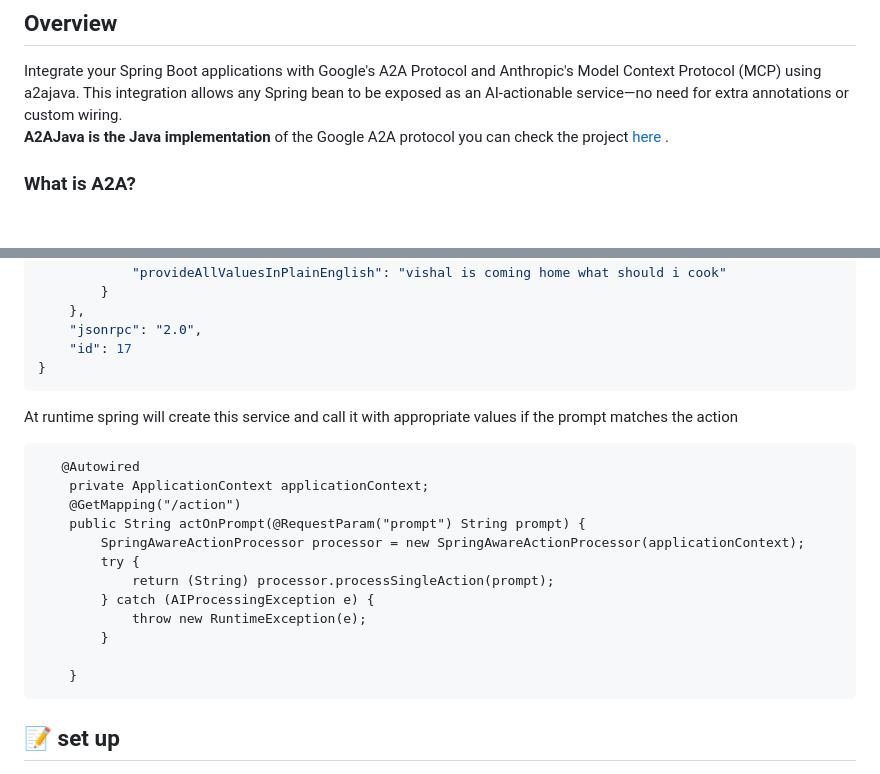
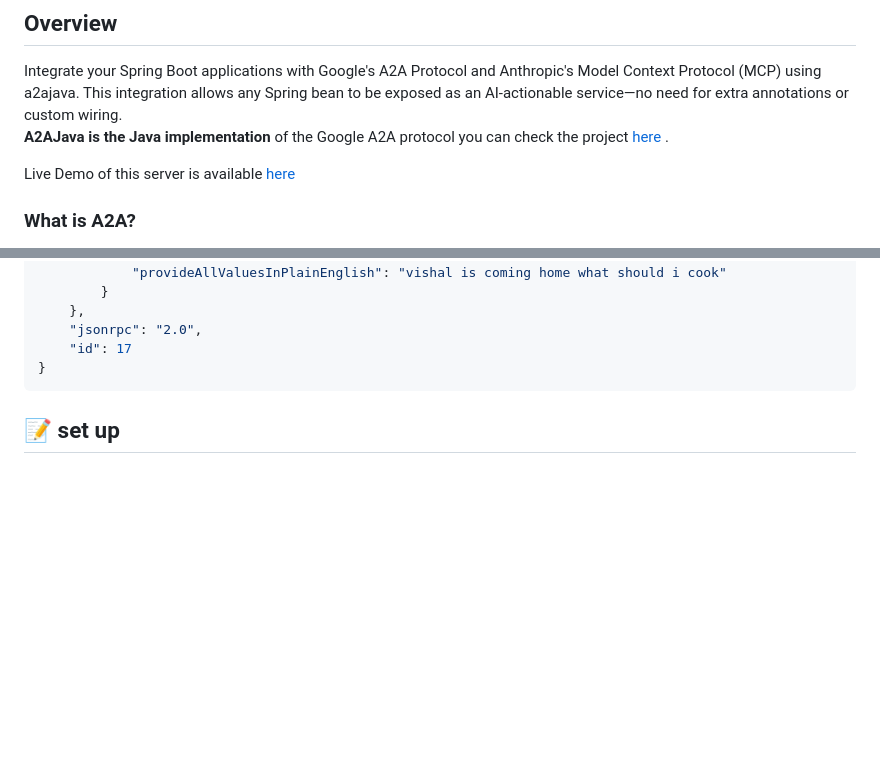
Before and after one commit to vishalmysore/SpringActions, a Markdown page: README.MD, 2 parts joined by grey strips. Drawn GitHub-style; blank space fills up the shorter version.

````diff
--- a/README.MD
+++ b/README.MD
@@ -4,6 +4,7 @@
 Integrate your Spring Boot applications with Google's A2A Protocol and Anthropic's Model Context Protocol (MCP) using a2ajava. This integration allows any Spring bean to be exposed as an AI-actionable service—no need for extra annotations or custom wiring.
 **A2AJava is the Java implementation** of the Google A2A protocol you can check the project [here](https://github.com/vishalmysore/a2ajava) .
 
+Live Demo of this server is available [here](https://huggingface.co/spaces/VishalMysore/a2amcpspring)
 ### What is A2A?
 A2A (Agent-to-Agent) is Google's protocol that enables AI agents to discover and interact with services through a standardized format. It makes services discoverable and executable by AI systems.
 
@@ -78,22 +79,7 @@ use curl command to call a specific tool
 }
 ```
 
-At runtime spring will create this service and call it with appropriate values if the prompt matches the action
 
-```
-   @Autowired
-    private ApplicationContext applicationContext;
-    @GetMapping("/action")
-    public String actOnPrompt(@RequestParam("prompt") String prompt) {
-        SpringAwareActionProcessor processor = new SpringAwareActionProcessor(applicationContext);
-        try {
-            return (String) processor.processSingleAction(prompt);
-        } catch (AIProcessingException e) {
-            throw new RuntimeException(e);
-        }
-
-    }
-```
 
 
 ## 📝 set up
````
Also changed, not shown: other parts of README.MD (+1 -1 lines).
